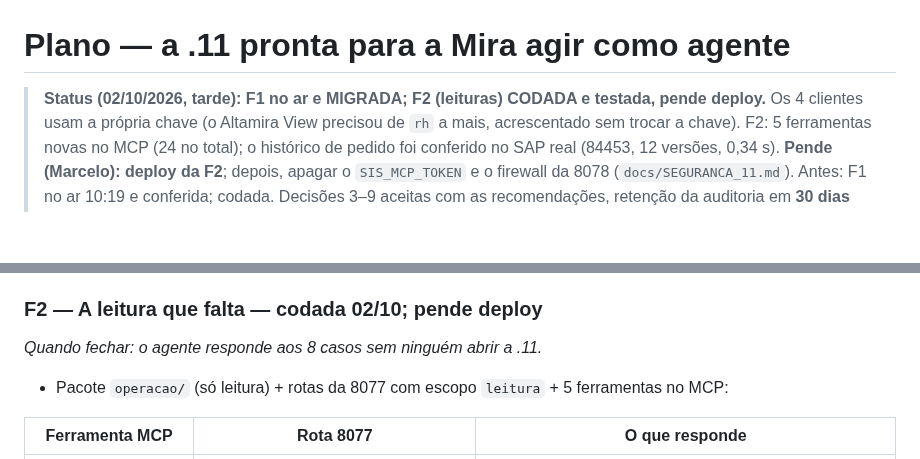
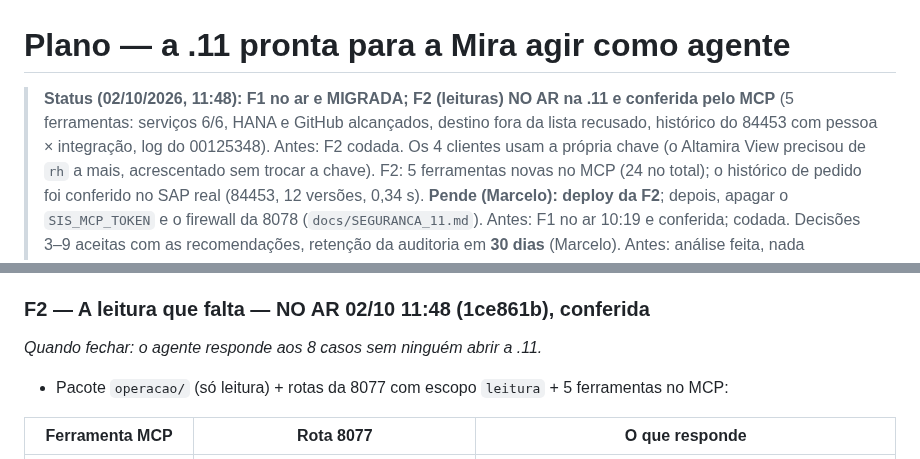
Before and after one commit to MarceloProjetos/oportunidade_wbc, a Markdown page: docs/PLANO_MIRA_AGENTE_11.md, 2 parts joined by grey strips. Rendered like a GitHub page; blank space fills up the shorter version.

Commit message:
Plano Mira agente: F2 no ar e conferida
Co-Authored-By: Claude Opus 5.5 <noreply@anthropic.com>

```diff
--- a/docs/PLANO_MIRA_AGENTE_11.md
+++ b/docs/PLANO_MIRA_AGENTE_11.md
@@ -1,6 +1,8 @@
 # Plano — a .11 pronta para a Mira agir como agente
 
-> **Status (02/10/2026, tarde): F1 no ar e MIGRADA; F2 (leituras) CODADA e testada, pende deploy.**
+> **Status (02/10/2026, 11:48): F1 no ar e MIGRADA; F2 (leituras) NO AR na .11 e conferida pelo MCP** (5 ferramentas:
+> serviços 6/6, HANA e GitHub alcançados, destino fora da lista recusado, histórico do 84453 com pessoa × integração,
+> log do 00125348). Antes: F2 codada.
 > Os 4 clientes usam a própria chave (o Altamira View precisou de `rh` a mais, acrescentado sem trocar
 > a chave). F2: 5 ferramentas novas no MCP (24 no total); o histórico de pedido foi conferido no SAP
 > real (84453, 12 versões, 0,34 s). **Pende (Marcelo): deploy da F2**; depois, apagar o `SIS_MCP_TOKEN`
@@ -157,7 +159,7 @@ volta a quebrar calada.
 - **Pende:** em 1–2 dias, sem `mcp-legado` na auditoria → apagar `SIS_MCP_TOKEN` do `mcp\.env`; depois,
   firewall da 8078 com .148, .90 e .229 (reservar o .229 no DHCP).
 
-### F2 — A leitura que falta — codada 02/10; pende deploy
+### F2 — A leitura que falta — NO AR 02/10 11:48 (1ce861b), conferida
 *Quando fechar: o agente responde aos 8 casos sem ninguém abrir a .11.*
 - Pacote `operacao/` (só leitura) + rotas da 8077 com escopo `leitura` + 5 ferramentas no MCP:
 
```
